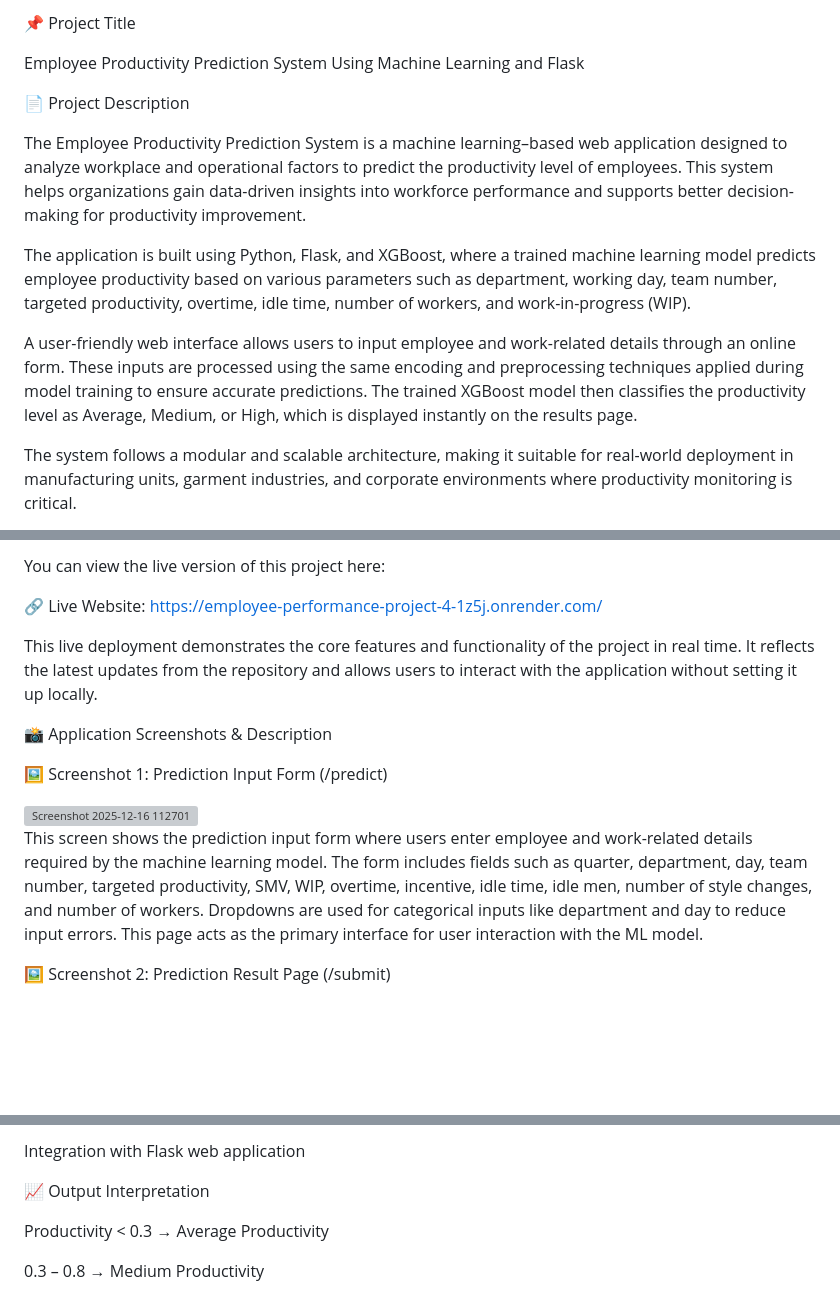
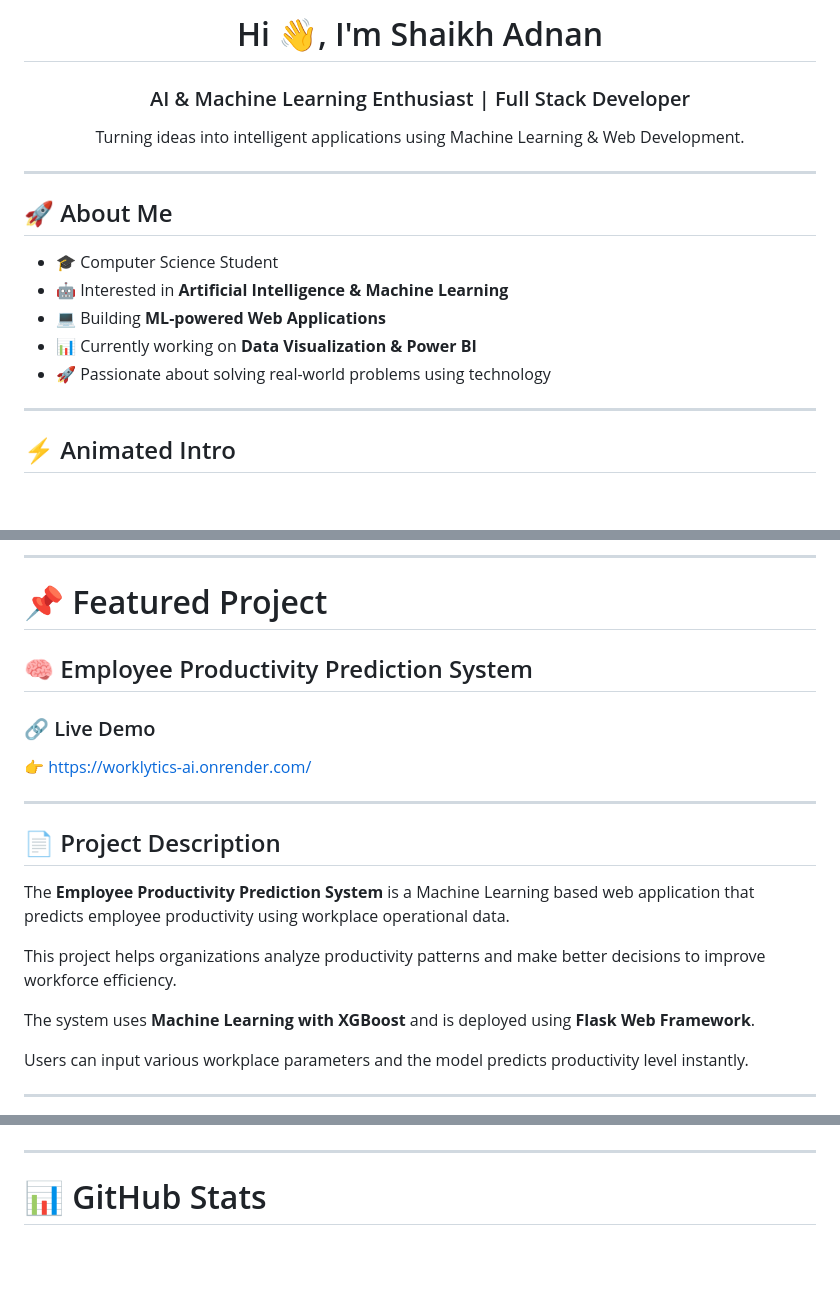
Before and after one commit to shaikhadnan0123/Employee_Performance_Project, a Markdown page: README.md, 3 parts joined by grey strips. GitHub-like rendering; blank space fills up the shorter version; grey boxes are pictures that could not be loaded.

```diff
--- a/README.md
+++ b/README.md
@@ -1,14 +1,21 @@
-📌 Project Title
+<h1 align="center">Hi 👋, I'm Shaikh Adnan</h1>
+<h3 align="center">AI & Machine Learning Enthusiast | Full Stack Developer</h3>
 
-Employee Productivity Prediction System Using Machine Learning and Flask
+<p align="center">
+Turning ideas into intelligent applications using Machine Learning & Web Development.
+</p>
 
-📄 Project Description
+---
 
-The Employee Productivity Prediction System is a machine learning–based web application designed to analyze workplace and operational factors to predict the productivity level of employees. This system helps organizations gain data-driven insights into workforce performance and supports better decision-making for productivity improvement.
+## 🚀 About Me
 
-The application is built using Python, Flask, and XGBoost, where a trained machine learning model predicts employee productivity based on various parameters such as department, working day, team number, targeted productivity, overtime, idle time, number of workers, and work-in-progress (WIP).
+- 🎓 Computer Science Student
+- 🤖 Interested in **Artificial Intelligence & Machine Learning**
+- 💻 Building **ML-powered Web Applications**
+- 📊 Currently working on **Data Visualization & Power BI**
+- 🚀 Passionate about solving real-world problems using technology
 
-A user-friendly web interface allows users to input employee and work-related details through an online form. These inputs are processed using the same encoding and preprocessing techniques applied during model training to ensure accurate predictions. The trained XGBoost model then classifies the productivity level as Average, Medium, or High, which is displayed instantly on the results page.
+---
 
-The system follows a modular and scalable architecture, making it suitable for real-world deployment in manufacturing units, garment industries, and corporate environments where productivity monitoring is critical.
+## ⚡ Animated Intro
 
@@ -16,23 +25,24 @@ The system follows a modular and scalable architecture, making it suitable for r
 
-You can view the live version of this project here:
+---
 
-🔗 Live Website: https://employee-performance-project-4-1z5j.onrender.com/
+# 📌 Featured Project
 
-This live deployment demonstrates the core features and functionality of the project in real time. It reflects the latest updates from the repository and allows users to interact with the application without setting it up locally.
+## 🧠 Employee Productivity Prediction System
 
+### 🔗 Live Demo
+👉 https://worklytics-ai.onrender.com/
 
-📸 Application Screenshots & Description
+---
 
+## 📄 Project Description
 
-🖼️ Screenshot 1: Prediction Input Form (/predict)
+The **Employee Productivity Prediction System** is a Machine Learning based web application that predicts employee productivity using workplace operational data.
 
-<img width="1890" height="910" alt="Screenshot 2025-12-16 112701" src="https://github.com/user-attachments/assets/fd92c5c3-ac83-446d-ba5e-814f1a8a0963" />
+This project helps organizations analyze productivity patterns and make better decisions to improve workforce efficiency.
 
+The system uses **Machine Learning with XGBoost** and is deployed using **Flask Web Framework**.
 
-This screen shows the prediction input form where users enter employee and work-related details required by the machine learning model.
-The form includes fields such as quarter, department, day, team number, targeted productivity, SMV, WIP, overtime, incentive, idle time, idle men, number of style changes, and number of workers.
-Dropdowns are used for categorical inputs like department and day to reduce input errors.
-This page acts as the primary interface for user interaction with the ML model.
+Users can input various workplace parameters and the model predicts productivity level instantly.
 
-🖼️ Screenshot 2: Prediction Result Page (/submit)
+---
 
@@ -118,9 +160,9 @@ Model serialization using Pickle
 
-Integration with Flask web application
+</p>
 
-📈 Output Interpretation
+---
 
-Productivity < 0.3 → Average Productivity
+# 📊 GitHub Stats
 
-0.3 – 0.8 → Medium Productivity
+<p align="center">
 
```
Also changed, not shown: other parts of README.md (+81 -53 lines).
